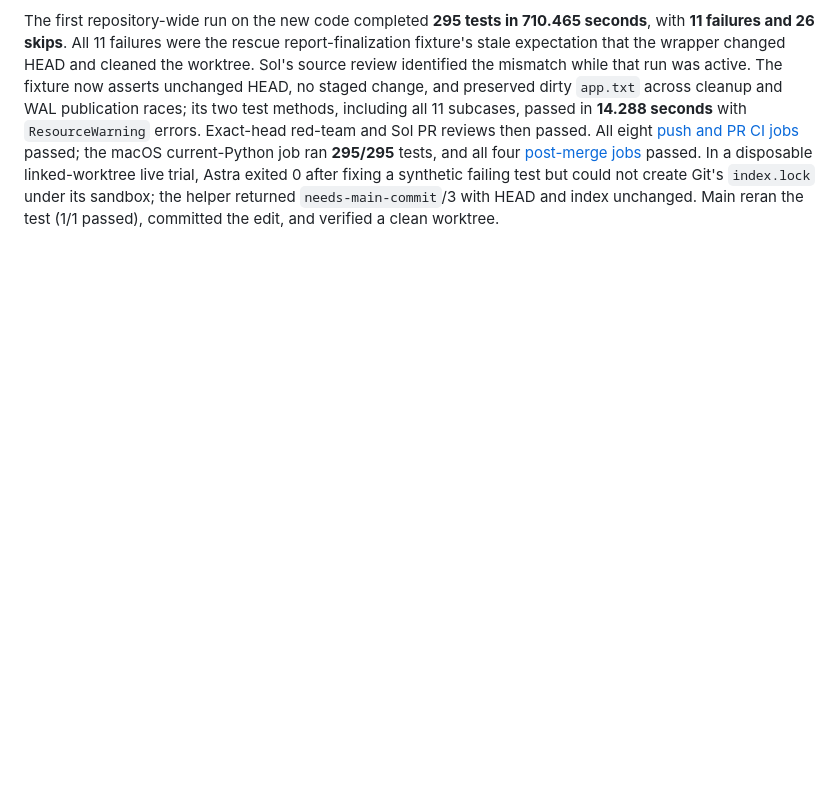
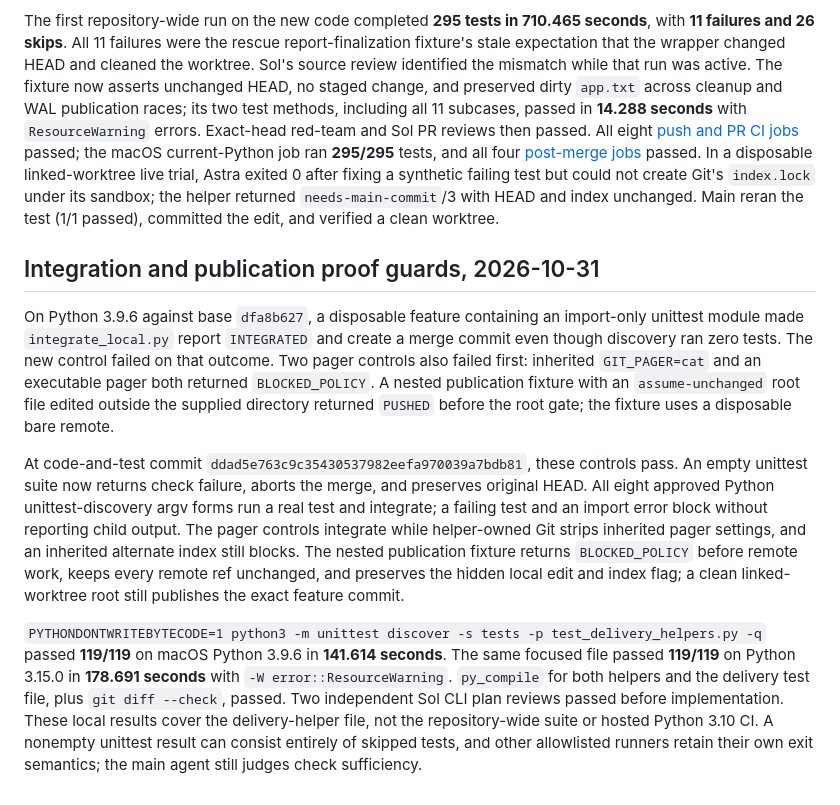
Before and after one commit to ericmacdougall/agent-harness, a Markdown page: docs/validation.md, the part around the change. GitHub-like rendering; blank space fills up the shorter version.

Commit message:
Record delivery proof-guard validation

```diff
--- a/docs/validation.md
+++ b/docs/validation.md
@@ -223,3 +223,11 @@ A deterministic disposable control against main `073c83b` swapped a tracked path
 An independent Sol plan review passed the smaller status and handoff contract. After removing a conditional old-code replay from the shipped tests, the rescue module passed **22/22** with `ResourceWarning` treated as an error on macOS. A clean model-made commit still reports `needs-main-verification`; successful uncommitted Astra and blind Fable edits report `needs-main-commit` with helper exit 3, while the report's `exit` field retains the model exit 0. Failed models after edits and wrong-branch commits remain blocked.
 
 The first repository-wide run on the new code completed **295 tests in 710.465 seconds**, with **11 failures and 26 skips**. All 11 failures were the rescue report-finalization fixture's stale expectation that the wrapper changed HEAD and cleaned the worktree. Sol's source review identified the mismatch while that run was active. The fixture now asserts unchanged HEAD, no staged change, and preserved dirty `app.txt` across cleanup and WAL publication races; its two test methods, including all 11 subcases, passed in **14.288 seconds** with `ResourceWarning` errors. Exact-head red-team and Sol PR reviews then passed. All eight [push and PR CI jobs](https://github.com/ericmacdougall/agent-harness/pull/17/checks) passed; the macOS current-Python job ran **295/295** tests, and all four [post-merge jobs](https://github.com/ericmacdougall/agent-harness/actions/runs/41172273643) passed. In a disposable linked-worktree live trial, Astra exited 0 after fixing a synthetic failing test but could not create Git's `index.lock` under its sandbox; the helper returned `needs-main-commit`/3 with HEAD and index unchanged. Main reran the test (1/1 passed), committed the edit, and verified a clean worktree.
+
+## Integration and publication proof guards, 2026-10-31
+
+On Python 3.9.6 against base `dfa8b627`, a disposable feature containing an import-only unittest module made `integrate_local.py` report `INTEGRATED` and create a merge commit even though discovery ran zero tests. The new control failed on that outcome. Two pager controls also failed first: inherited `GIT_PAGER=cat` and an executable pager both returned `BLOCKED_POLICY`. A nested publication fixture with an `assume-unchanged` root file edited outside the supplied directory returned `PUSHED` before the root gate; the fixture uses a disposable bare remote.
+
+At code-and-test commit `ddad5e763c9c35430537982eefa970039a7bdb81`, these controls pass. An empty unittest suite now returns check failure, aborts the merge, and preserves original HEAD. All eight approved Python unittest-discovery argv forms run a real test and integrate; a failing test and an import error block without reporting child output. The pager controls integrate while helper-owned Git strips inherited pager settings, and an inherited alternate index still blocks. The nested publication fixture returns `BLOCKED_POLICY` before remote work, keeps every remote ref unchanged, and preserves the hidden local edit and index flag; a clean linked-worktree root still publishes the exact feature commit.
+
+`PYTHONDONTWRITEBYTECODE=1 python3 -m unittest discover -s tests -p test_delivery_helpers.py -q` passed **119/119** on macOS Python 3.9.6 in **141.614 seconds**. The same focused file passed **119/119** on Python 3.15.0 in **178.691 seconds** with `-W error::ResourceWarning`. `py_compile` for both helpers and the delivery test file, plus `git diff --check`, passed. Two independent Sol CLI plan reviews passed before implementation. These local results cover the delivery-helper file, not the repository-wide suite or hosted Python 3.10 CI. A nonempty unittest result can consist entirely of skipped tests, and other allowlisted runners retain their own exit semantics; the main agent still judges check sufficiency.
```
